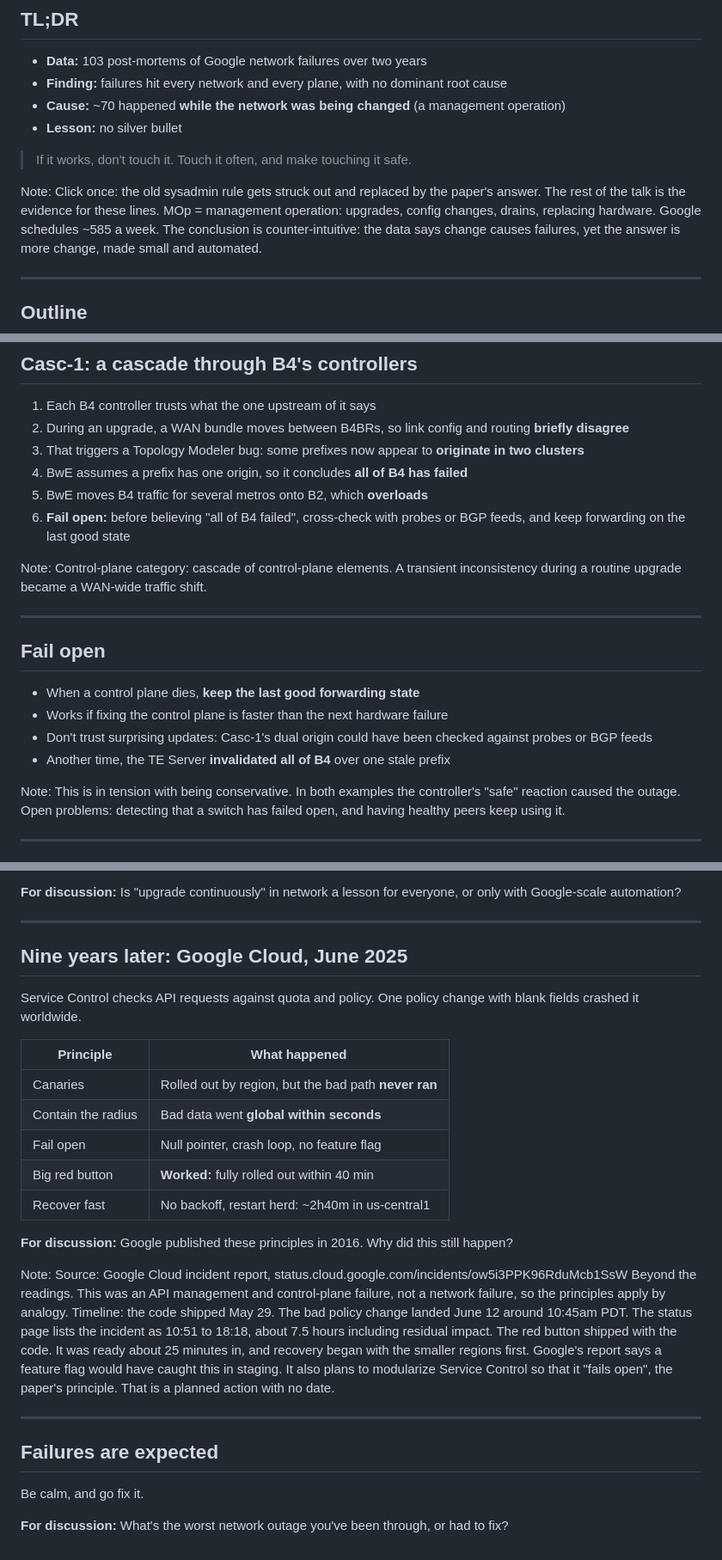
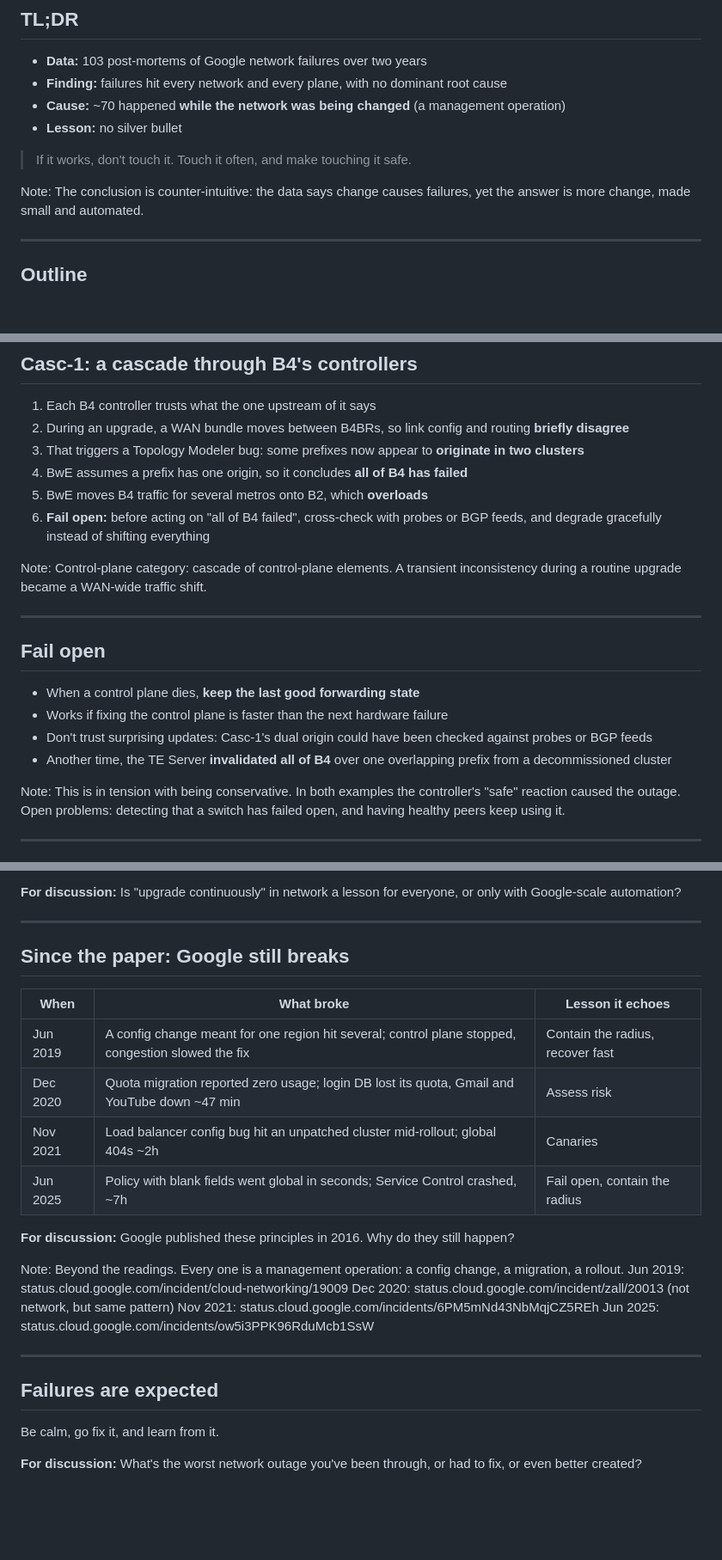
Before and after one commit to VincentNguyenDuc/cse561-au2026-lead-discussion, a Markdown page: public/slides.md, 3 parts joined by grey strips. Shown at 86% size. Drawn GitHub-style; blank space fills up the shorter version.

Commit message:
Replace June 2025 slide with post-2016 Google incidents, refine notes
Co-Authored-By: Claude Opus 5.5 <noreply@anthropic.com>

```diff
--- a/public/slides.md
+++ b/public/slides.md
@@ -20,9 +20,6 @@ Lead discussion: Vincent Nguyen, Cheng Peng
 <blockquote><span class="fragment strike" data-fragment-index="0">If it works, don't touch it.</span> <span class="fragment" data-fragment-index="0">Touch it often, and make touching it safe.</span></blockquote>
 
 Note:
-Click once: the old sysadmin rule gets struck out and replaced by the paper's answer.
-The rest of the talk is the evidence for these lines.
-MOp = management operation: upgrades, config changes, drains, replacing hardware. Google schedules ~585 a week.
 The conclusion is counter-intuitive: the data says change causes failures, yet the answer is more change, made small and automated.
 
 ---
@@ -381,7 +381,7 @@ Monitoring should rank invariant violations by risk instead of flooding operator
 <li class="fragment current-visible" data-fragment-index="1" data-n="2" data-hl="gw gw-topo" data-fail="topo">That triggers a Topology Modeler bug: some prefixes now appear to <b>originate in two clusters</b></li>
 <li class="fragment current-visible" data-fragment-index="2" data-n="3" data-hl="topo-te bwe" data-fail="bwe">BwE assumes a prefix has one origin, so it concludes <b>all of B4 has failed</b></li>
 <li class="fragment current-visible" data-fragment-index="3" data-n="4" data-fail="shift b2br">BwE moves B4 traffic for several metros onto B2, which <b>overloads</b></li>
-<li class="fragment current-visible lesson" data-fragment-index="4" data-n="✓" data-reset data-ok="topo bwe b4br b4-bundle"><b>Fail open:</b> before believing "all of B4 failed", cross-check with probes or BGP feeds, and keep forwarding on the last good state</li>
+<li class="fragment current-visible lesson" data-fragment-index="4" data-n="✓" data-reset data-ok="topo bwe b4br b4-bundle"><b>Fail open:</b> before acting on "all of B4 failed", cross-check with probes or BGP feeds, and degrade gracefully instead of shifting everything</li>
 </ol>
 
 Note:
@@ -397,7 +397,7 @@ A transient inconsistency during a routine upgrade became a WAN-wide traffic shi
 - When a control plane dies, **keep the last good forwarding state**
 - Works if fixing the control plane is faster than the next hardware failure
 - Don't trust surprising updates: Casc-1's dual origin could have been checked against probes or BGP feeds
-- Another time, the TE Server **invalidated all of B4** over one stale prefix
+- Another time, the TE Server **invalidated all of B4** over one overlapping prefix from a decommissioned cluster
 
 Note:
 This is in tension with being conservative. In both examples the controller's "safe" reaction caused the outage.
@@ -493,26 +494,23 @@ Operators root-cause failures using an active path-probing system (similar to Pi
 
 <!-- .slide: class="case" -->
 
-## Nine years later: Google Cloud, June 2025
+## Since the paper: Google still breaks
 
-<p class="lead">Service Control checks API requests against quota and policy. One policy change with blank fields crashed it worldwide.</p>
+| When | What broke | Lesson it echoes |
+|---|---|---|
+| Jun 2019 | A config change meant for one region hit several; control plane stopped, congestion slowed the fix | Contain the radius, recover fast |
+| Dec 2020 | Quota migration reported zero usage; login DB lost its quota, Gmail and YouTube down ~47 min | Assess risk |
+| Nov 2021 | Load balancer config bug hit an unpatched cluster mid-rollout; global 404s ~2h | Canaries |
+| Jun 2025 | Policy with blank fields went global in seconds; Service Control crashed, ~7h | Fail open, contain the radius |
 
-| Principle | What happened |
-|---|---|
-| Canaries | Rolled out by region, but the bad path <strong>never ran</strong> |
-| Contain the radius | Bad data went <strong>global within seconds</strong> |
-| Fail open | Null pointer, crash loop, no feature flag |
-| Big red button | <strong>Worked:</strong> fully rolled out within 40 min |
-| Recover fast | No backoff, restart herd: ~2h40m in us-central1 |
-
-<p class="lesson fragment"><b>For discussion:</b> Google published these principles in 2016. Why did this still happen?</p>
+<p class="lesson fragment"><b>For discussion:</b> Google published these principles in 2016. Why do they still happen?</p>
 
 Note:
-Source: Google Cloud incident report, status.cloud.google.com/incidents/ow5i3PPK96RduMcb1SsW
-Beyond the readings. This was an API management and control-plane failure, not a network failure, so the principles apply by analogy.
-Timeline: the code shipped May 29. The bad policy change landed June 12 around 10:45am PDT. The status page lists the incident as 10:51 to 18:18, about 7.5 hours including residual impact.
-The red button shipped with the code. It was ready about 25 minutes in, and recovery began with the smaller regions first.
-Google's report says a feature flag would have caught this in staging. It also plans to modularize Service Control so that it "fails open", the paper's principle. That is a planned action with no date.
+Beyond the readings. Every one is a management operation: a config change, a migration, a rollout.
+Jun 2019: status.cloud.google.com/incident/cloud-networking/19009
+Dec 2020: status.cloud.google.com/incident/zall/20013 (not network, but same pattern)
+Nov 2021: status.cloud.google.com/incidents/6PM5mNd43NbMqjCZ5REh
+Jun 2025: status.cloud.google.com/incidents/ow5i3PPK96RduMcb1SsW
 
 ---
 
@@ -520,6 +518,6 @@ Google's report says a feature flag would have caught this in staging. It also p
 
 ## Failures are expected
 
-<p class="lead">Be calm, and go fix it.</p>
+<p class="lead">Be calm, go fix it, and learn from it.</p>
 
-<p class="lesson fragment"><b>For discussion:</b> What's the worst network outage you've been through, or had to fix?</p>
+<p class="lesson fragment"><b>For discussion:</b> What's the worst network outage you've been through, or had to fix, or even better created?</p>
```
Also changed, not shown: other parts of public/slides.md (+6 -2 lines).
